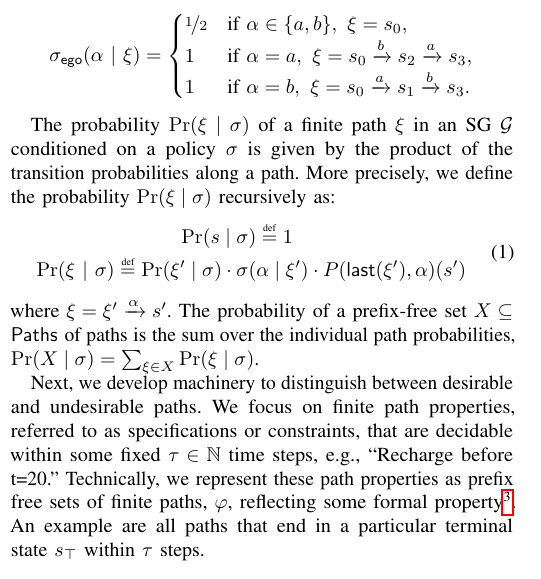
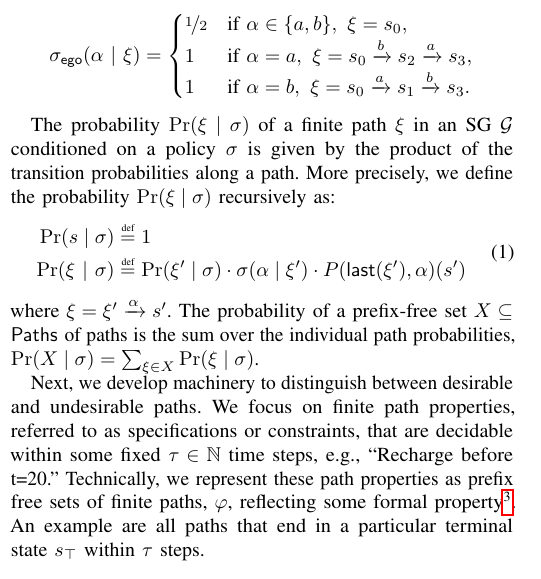
Before and after one commit to mvcisback/RSS21, a LaTeX paper (main.tex, which reads problem.tex): part of one column of page 3 of 13, cut so that both start at the same text. Compiled offline with pdfLaTeX.

Commit message:
align for better readability

```diff
--- a/problem.tex
+++ b/problem.tex
@@ -138,7 +138,7 @@ More precisely, we define the probability $\Pr(\path \mid \sched)$ recursively a
 \begin{equation}
   \begin{split}
     \Pr(s \mid \sched) &\eqdef 1\\
-    \Pr(\path~|~\sigma) \eqdef \Pr(\path'\mid\sched)\cdot \sched(&\act\mid\path') \cdot P(\last{\path'},\act)(s')
+    \Pr(\path~|~\sigma) &\eqdef \Pr(\path'\mid\sched)\cdot \sched(\act\mid\path') \cdot P(\last{\path'},\act)(s')
   \end{split}
 \end{equation}
 where $\path =  \path' \xrightarrow{\act} s'$.
```
